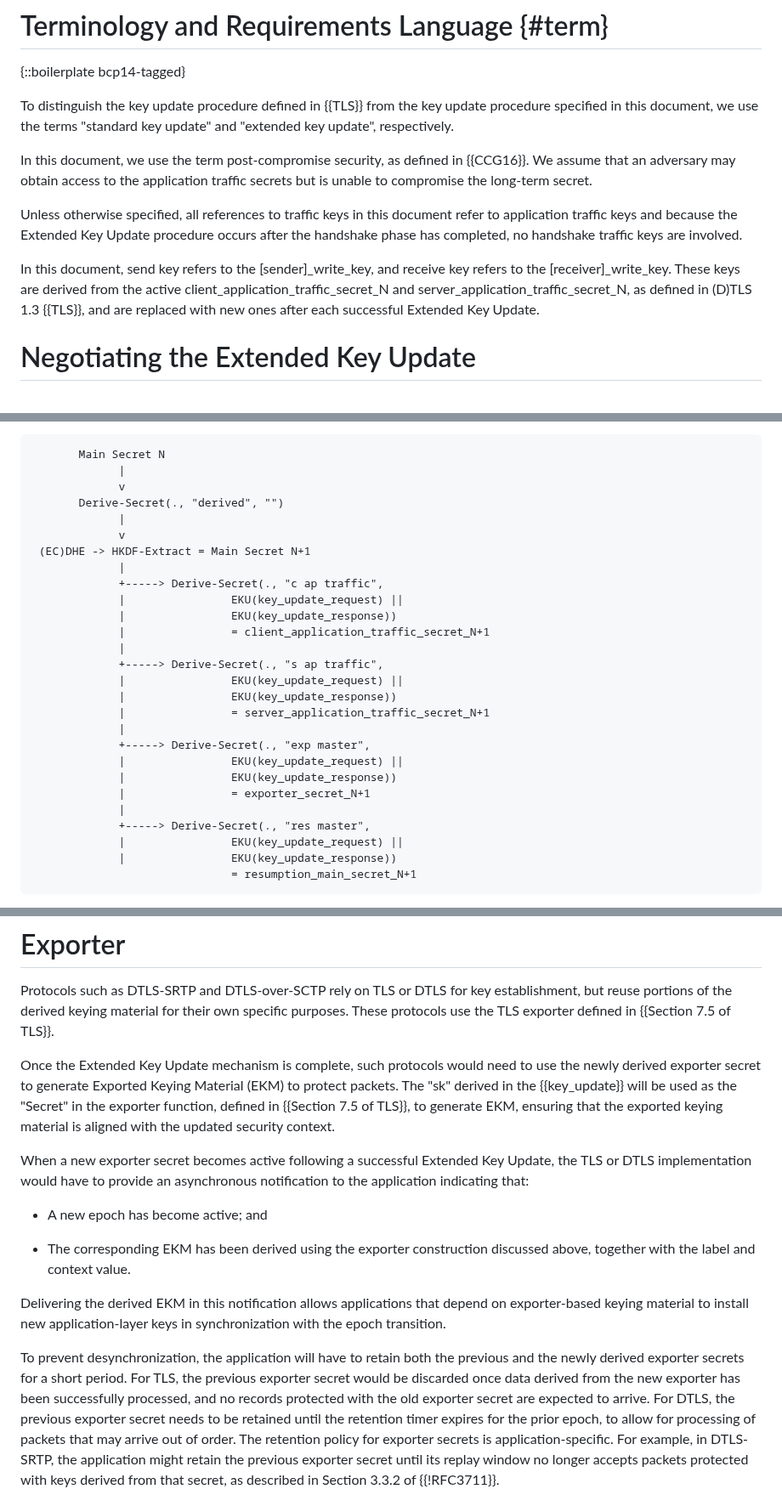
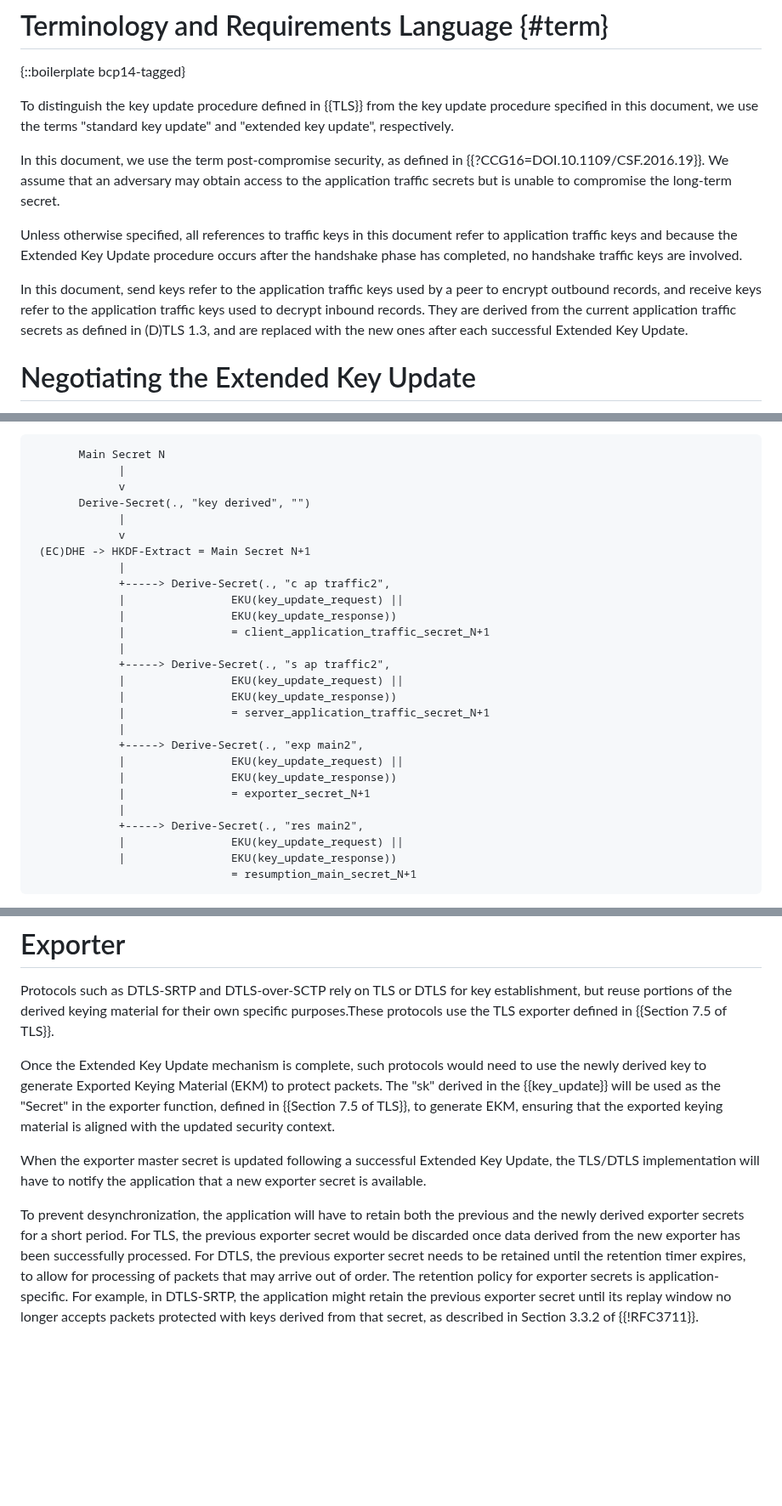
Before and after one commit to tlswg/tls-key-update, a Markdown page: draft-ietf-tls-extended-key-update.md, 3 parts joined by grey strips. Shown at 85% size. Rendered like a GitHub page; blank space fills up the shorter version.

```diff
--- a/draft-ietf-tls-extended-key-update.md
+++ b/draft-ietf-tls-extended-key-update.md
@@ -157,7 +150,7 @@ from the key update procedure specified in this document, we use the terms
 "standard key update" and "extended key update", respectively.
 
 In this document, we use the term post-compromise security, as defined in
-{{CCG16}}. We assume that an adversary may obtain
+{{?CCG16=DOI.10.1109/CSF.2016.19}}. We assume that an adversary may obtain
 access to the application traffic secrets but is unable to compromise the
 long-term secret.
 
@@ -166,11 +159,12 @@ refer to application traffic keys and because the Extended Key Update procedure
 occurs after the handshake phase has completed, no handshake traffic keys
 are involved.
 
-In this document, send key refers to the [sender]_write_key, and receive key
-refers to the [receiver]_write_key. These keys are derived from the active
-client_application_traffic_secret_N and server_application_traffic_secret_N,
-as defined in (D)TLS 1.3 {{TLS}}, and are replaced with new ones
-after each successful Extended Key Update.
+In this document, send keys refer to the application traffic keys used by a
+peer to encrypt outbound records, and receive keys refer to
+the application traffic keys used to decrypt inbound records.
+They are derived from the current application traffic secrets as
+defined in (D)TLS 1.3, and are replaced with the new ones after
+each successful Extended Key Update.
 
 # Negotiating the Extended Key Update
 
@@ -651,27 +645,27 @@ The following diagram shows the key derivation hierarchy.
        Main Secret N
              |
              v
-       Derive-Secret(., "derived", "")
+       Derive-Secret(., "key derived", "")
              |
              v
  (EC)DHE -> HKDF-Extract = Main Secret N+1
              |
-             +-----> Derive-Secret(., "c ap traffic",
+             +-----> Derive-Secret(., "c ap traffic2",
              |                EKU(key_update_request) ||
              |                EKU(key_update_response))
              |                = client_application_traffic_secret_N+1
              |
-             +-----> Derive-Secret(., "s ap traffic",
+             +-----> Derive-Secret(., "s ap traffic2",
              |                EKU(key_update_request) ||
              |                EKU(key_update_response))
              |                = server_application_traffic_secret_N+1
              |
-             +-----> Derive-Secret(., "exp master",
+             +-----> Derive-Secret(., "exp main2",
              |                EKU(key_update_request) ||
              |                EKU(key_update_response))
              |                = exporter_secret_N+1
              |
-             +-----> Derive-Secret(., "res master",
+             +-----> Derive-Secret(., "res main2",
              |                EKU(key_update_request) ||
              |                EKU(key_update_response))
                               = resumption_main_secret_N+1
@@ -770,36 +764,26 @@ SSLKEYLOGFILE secrets including past iterations of `CLIENT_TRAFFIC_SECRET_`,
 
 Protocols such as DTLS-SRTP and DTLS-over-SCTP rely on TLS or DTLS for
 key establishment, but reuse portions of the derived keying material for
-their own specific purposes. These protocols use the TLS exporter defined
+their own specific purposes.These protocols use the TLS exporter defined
 in {{Section 7.5 of TLS}}.
 
 Once the Extended Key Update mechanism is complete, such protocols would
-need to use the newly derived exporter secret to generate Exported Keying Material
+need to use the newly derived key to generate Exported Keying Material
 (EKM) to protect packets. The "sk" derived in the {{key_update}} will be
 used as the "Secret" in the exporter function, defined in
 {{Section 7.5 of TLS}}, to generate EKM, ensuring that
 the exported keying material is aligned with the updated security context.
 
-When a new exporter secret becomes active following a successful Extended
-Key Update, the TLS or DTLS implementation would have to provide an
-asynchronous notification to the application indicating that:
-
-* A new epoch has become active; and
-
-* The corresponding EKM has been derived using the exporter construction
-  discussed above, together with the label and context value.
-
-Delivering the derived EKM in this notification allows applications that
-depend on exporter-based keying material to install new application-layer
-keys in synchronization with the epoch transition.
+When the exporter master secret is updated following a successful Extended Key Update,
+the TLS/DTLS implementation will have to notify the application that a
+new exporter secret is available.
 
 To prevent desynchronization, the application will have to retain both the
 previous and the newly derived exporter secrets for a short period. For TLS,
 the previous exporter secret would be discarded once data derived from the
-new exporter has been successfully processed, and no records protected with
-the old exporter secret are expected to arrive. For DTLS, the previous exporter
-secret needs to be retained until the retention timer expires for the prior epoch,
-to allow for processing of packets that may arrive out of order.  The retention policy
+new exporter has been successfully processed. For DTLS, the previous exporter
+secret needs to be retained until the retention timer expires, to allow for
+processing of packets that may arrive out of order.  The retention policy
 for exporter secrets is application-specific. For example, in DTLS-SRTP,
 the application might retain the previous exporter secret until its
 replay window no longer accepts packets protected with keys derived from that
```
Also changed, not shown: other parts of draft-ietf-tls-extended-key-update.md (+0 -7 lines).
